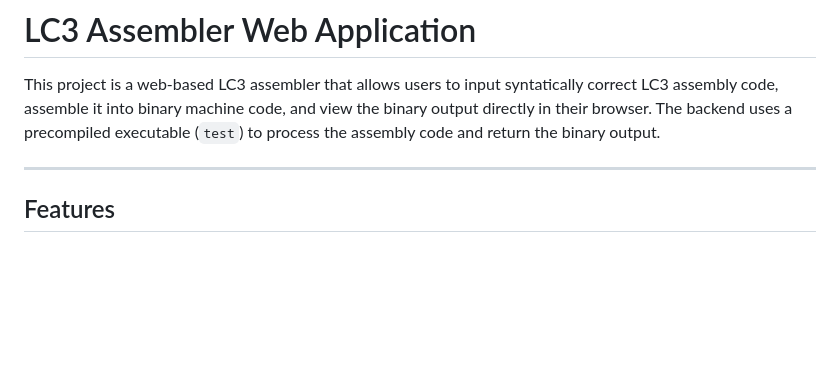
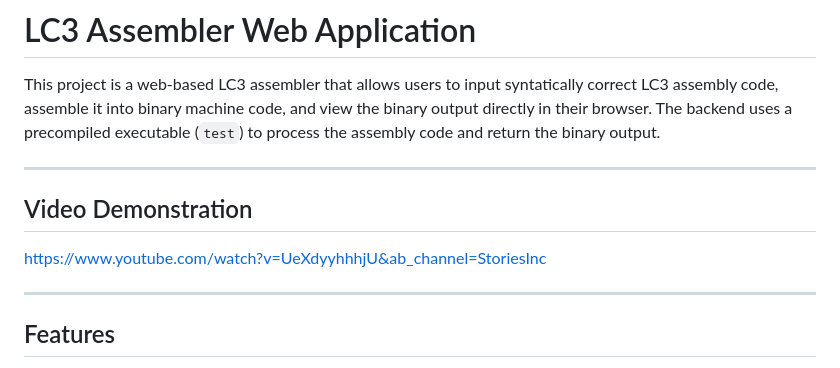
Before and after one commit to sofirij/assembler_website, a Markdown page: README.md, the part around the change. GitHub-like rendering; blank space fills up the shorter version.

```diff
--- a/README.md
+++ b/README.md
@@ -1,6 +1,12 @@
 # LC3 Assembler Web Application
 
 This project is a web-based LC3 assembler that allows users to input syntatically correct LC3 assembly code, assemble it into binary machine code, and view the binary output directly in their browser. The backend uses a precompiled executable (`test`) to process the assembly code and return the binary output.
+
+---
+
+## Video Demonstration
+
+https://www.youtube.com/watch?v=UeXdyyhhhjU&ab_channel=StoriesInc
 
 ---
 
```
